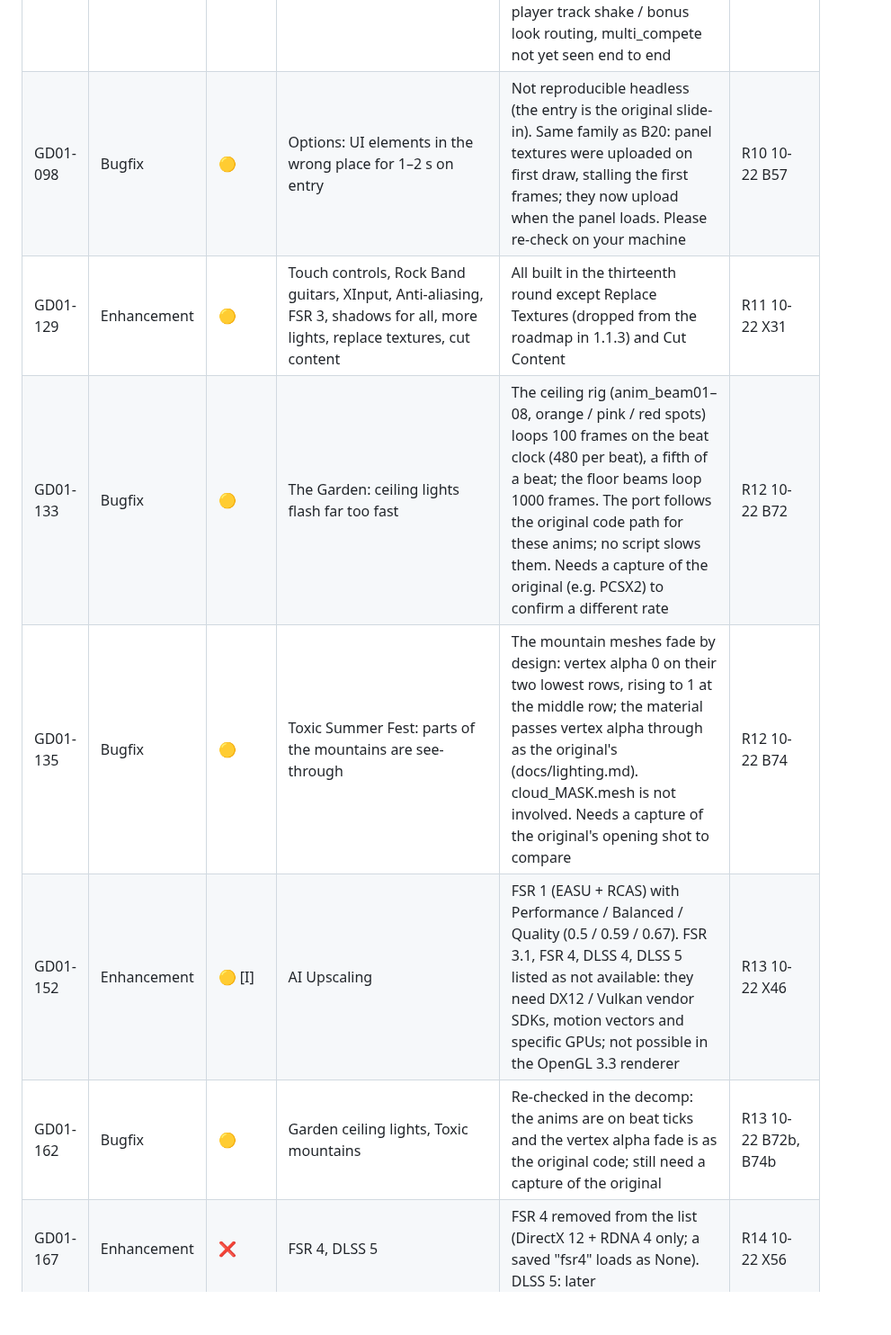
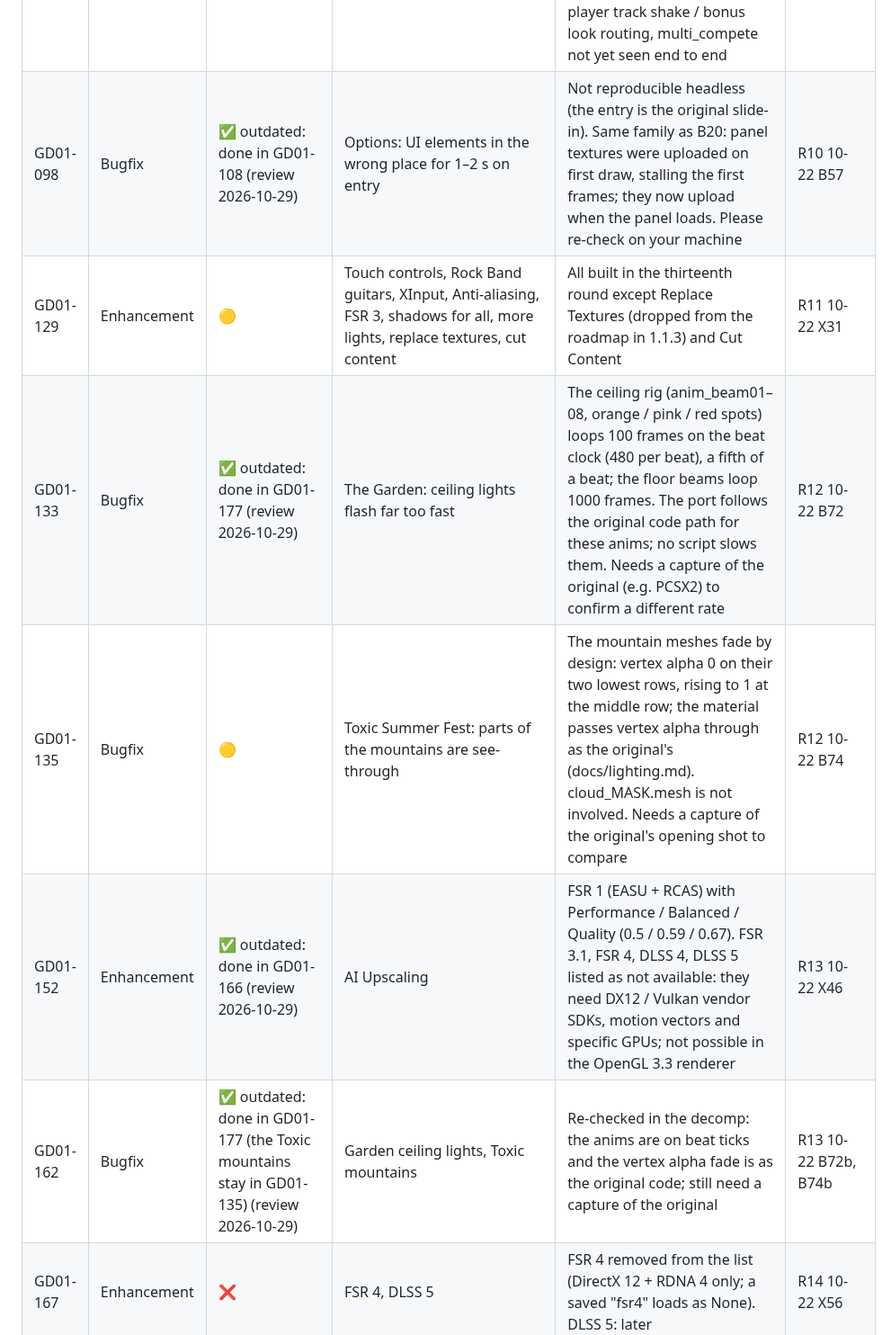
Before and after one commit to mbracali/prj-gd-engine, a Markdown page: gd-backlog.md, the part around one of its changes. Shown at 90% size. GitHub-like rendering; blank space fills up the shorter version.

```diff
--- a/gd-backlog.md
+++ b/gd-backlog.md
@@ -173,12 +173,12 @@ shipped in the universal launcher.
 | GD01-088 | Bugfix | 🟡 | Microstutters: 60 FPS must be guaranteed | Measured headless: ~370 FPS uncapped, worst frame 4–10 ms, so it is pacing, not load. Fixed: (1) the song clock used for drawing advances with the wall clock and eases toward the audio position (the audio clock re-anchors on every callback, which jittered scrolling); (2) flare occlusion reads depth through pixel-pack buffers 3 frames late instead of a synchronous glReadPixels that stalled the GPU every frame; (3) per-frame tail / line geometry uses a pool of buffers instead of rewriting one buffer many times a frame; (4) vsync at the 60 Hz multiple of the display (interval 2 at 120 Hz), and a precise 60 FPS limiter when vsync is refused. Still possible: first-use texture / mesh builds mid-song (a few ms). Needs confirming on a real display (headless has no vsync) — the new FPS counter helps | Bugs 10-21 r9 B54 |
 | GD01-092 | Original | 🟡 | Tutorials | Playable: the tutorials menu (button kept enabled on PC), the `tutorial` object (VO player with drop / round-robin, the tuning trainer, the hammer-on / pull-off trainer), ThreadTask scripts (wait / wait_timeout / sleep / exit), set_local_pos / scale / stage_tex, the tutorial game mode (basement, no band, TUTORIAL camera, tutorial bank, songs loaded and started by the lessons, time pause, no game over), the player setters and the new callbacks (pass, hopo, swingAtHopo, held_note_released, whammy_start / end, star_gem_hit). Basic Lessons verified end to end headless; multiplayer results (multi_compete) verified; Star Power and Advanced lessons not yet walked through. Open: set_wrap_width, arena_panel set_paused, the lesson box backgrounds to check against the original | Parity 10-22 P3 |
 | GD01-093 | Original | 🟡 | Multiplayer face-off | Two players: pad slots (keyboard fills a free slot; `--kb2p` puts P2 on H J K L ; / N M / B / O), per-player menus (character, guitar), section ownership from the chart, the opponent's gems neither hittable nor missable, P2 score × B0/B1, no fail, two highways (dual perspective 0.76 in each half, 20 tail rows, own notes only), the multiplayer HUD (two score meters, two star meters, the lead meter), small_club_multi with two guitarists on walk_spot_02 / 01, no walks, lights pinned to Great, the MULTIPLAYER camera switching on active_players, winner / loser poses, player1::player stats and both newspaper photos. Open: the guitar-stem mix (UnmuteBeatMatchAudio not decoded; interim rule), per-player track shake / bonus look routing, multi_compete not yet seen end to end | Parity 10-22 P4 |
-| GD01-098 | Bugfix | 🟡 | Options: UI elements in the wrong place for 1–2 s on entry | Not reproducible headless (the entry is the original slide-in). Same family as B20: panel textures were uploaded on first draw, stalling the first frames; they now upload when the panel loads. Please re-check on your machine | R10 10-22 B57 |
+| GD01-098 | Bugfix | ✅ outdated: done in GD01-108 (review 2026-10-29) | Options: UI elements in the wrong place for 1–2 s on entry | Not reproducible headless (the entry is the original slide-in). Same family as B20: panel textures were uploaded on first draw, stalling the first frames; they now upload when the panel loads. Please re-check on your machine | R10 10-22 B57 |
 | GD01-129 | Enhancement | 🟡 | Touch controls, Rock Band guitars, XInput, Anti-aliasing, FSR 3, shadows for all, more lights, replace textures, cut content | All built in the thirteenth round except Replace Textures (dropped from the roadmap in 1.1.3) and Cut Content | R11 10-22 X31 |
-| GD01-133 | Bugfix | 🟡 | The Garden: ceiling lights flash far too fast | The ceiling rig (anim_beam01–08, orange / pink / red spots) loops 100 frames on the beat clock (480 per beat), a fifth of a beat; the floor beams loop 1000 frames. The port follows the original code path for these anims; no script slows them. Needs a capture of the original (e.g. PCSX2) to confirm a different rate | R12 10-22 B72 |
+| GD01-133 | Bugfix | ✅ outdated: done in GD01-177 (review 2026-10-29) | The Garden: ceiling lights flash far too fast | The ceiling rig (anim_beam01–08, orange / pink / red spots) loops 100 frames on the beat clock (480 per beat), a fifth of a beat; the floor beams loop 1000 frames. The port follows the original code path for these anims; no script slows them. Needs a capture of the original (e.g. PCSX2) to confirm a different rate | R12 10-22 B72 |
 | GD01-135 | Bugfix | 🟡 | Toxic Summer Fest: parts of the mountains are see-through | The mountain meshes fade by design: vertex alpha 0 on their two lowest rows, rising to 1 at the middle row; the material passes vertex alpha through as the original's (docs/lighting.md). cloud_MASK.mesh is not involved. Needs a capture of the original's opening shot to compare | R12 10-22 B74 |
-| GD01-152 | Enhancement | 🟡 [I] | AI Upscaling | FSR 1 (EASU + RCAS) with Performance / Balanced / Quality (0.5 / 0.59 / 0.67). FSR 3.1, FSR 4, DLSS 4, DLSS 5 listed as not available: they need DX12 / Vulkan vendor SDKs, motion vectors and specific GPUs; not possible in the OpenGL 3.3 renderer | R13 10-22 X46 |
-| GD01-162 | Bugfix | 🟡 | Garden ceiling lights, Toxic mountains | Re-checked in the decomp: the anims are on beat ticks and the vertex alpha fade is as the original code; still need a capture of the original | R13 10-22 B72b, B74b |
+| GD01-152 | Enhancement | ✅ outdated: done in GD01-166 (review 2026-10-29) | AI Upscaling | FSR 1 (EASU + RCAS) with Performance / Balanced / Quality (0.5 / 0.59 / 0.67). FSR 3.1, FSR 4, DLSS 4, DLSS 5 listed as not available: they need DX12 / Vulkan vendor SDKs, motion vectors and specific GPUs; not possible in the OpenGL 3.3 renderer | R13 10-22 X46 |
+| GD01-162 | Bugfix | ✅ outdated: done in GD01-177 (the Toxic mountains stay in GD01-135) (review 2026-10-29) | Garden ceiling lights, Toxic mountains | Re-checked in the decomp: the anims are on beat ticks and the vertex alpha fade is as the original code; still need a capture of the original | R13 10-22 B72b, B74b |
 | GD01-167 | Enhancement | ❌ | FSR 4, DLSS 5 | FSR 4 removed from the list (DirectX 12 + RDNA 4 only; a saved "fsr4" loads as None). DLSS 5: later | R14 10-22 X56 |
 | GD01-185 | Enhancement | ❌ | Next | FSR 1 cost on the iGPU; character motion vectors; Android on a real phone (speed, START on touch); clang -Wunused warnings seen in the Android build | R15 10-23 N1 |
 | GD01-191 | Enhancement | ❌ | Other console-specific labels (controller ports, "PlayStation 2" mentions, button names) | Inventory the locale tokens that mention PS2 hardware | PC labels L2 |
```
Also changed, not shown: other parts of gd-backlog.md (+12 -12 lines), PARITY_GAPS.md (+6 -7 lines).
